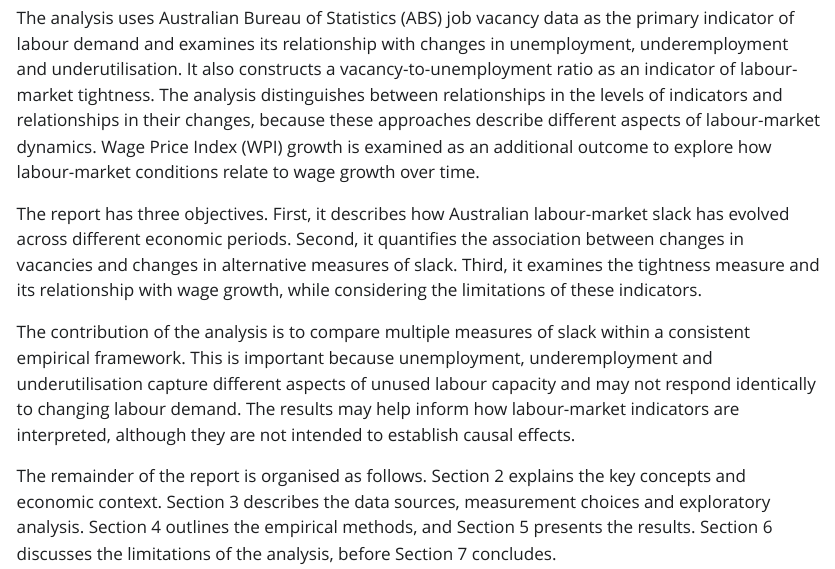
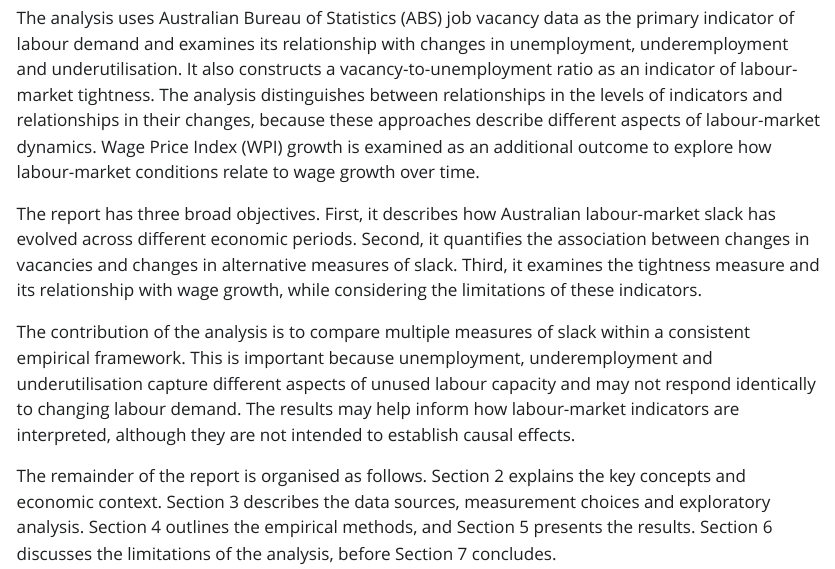
Before and after one commit to trishaandrea/Australia-Labor-Market-Project, a Quarto document (report/Report.qmd): the page in a window 1100 px wide, from 1460 px down. The pictures show the output file report/Report.html that the author committed with the source, opened offline; Quarto's library style sheets are replaced by a plain one without menus.

Commit message:
update report

```diff
--- a/report/Report.qmd
+++ b/report/Report.qmd
@@ -47,7 +47,7 @@ The central research question is:
 
 The analysis uses Australian Bureau of Statistics (ABS) job vacancy data as the primary indicator of labour demand and examines its relationship with changes in unemployment, underemployment and underutilisation. It also constructs a vacancy-to-unemployment ratio as an indicator of labour-market tightness. The analysis distinguishes between relationships in the levels of indicators and relationships in their changes, because these approaches describe different aspects of labour-market dynamics. Wage Price Index (WPI) growth is examined as an additional outcome to explore how labour-market conditions relate to wage growth over time.
 
-The report has three objectives. First, it describes how Australian labour-market slack has evolved across different economic periods. Second, it quantifies the association between changes in vacancies and changes in alternative measures of slack. Third, it examines the tightness measure and its relationship with wage growth, while considering the limitations of these indicators.
+The report has three broad objectives. First, it describes how Australian labour-market slack has evolved across different economic periods. Second, it quantifies the association between changes in vacancies and changes in alternative measures of slack. Third, it examines the tightness measure and its relationship with wage growth, while considering the limitations of these indicators.
 
 The contribution of the analysis is to compare multiple measures of slack within a consistent empirical framework. This is important because unemployment, underemployment and underutilisation capture different aspects of unused labour capacity and may not respond identically to changing labour demand. The results may help inform how labour-market indicators are interpreted, although they are not intended to establish causal effects.
 
```
Also changed, not shown: README.html, report/Report.html.
